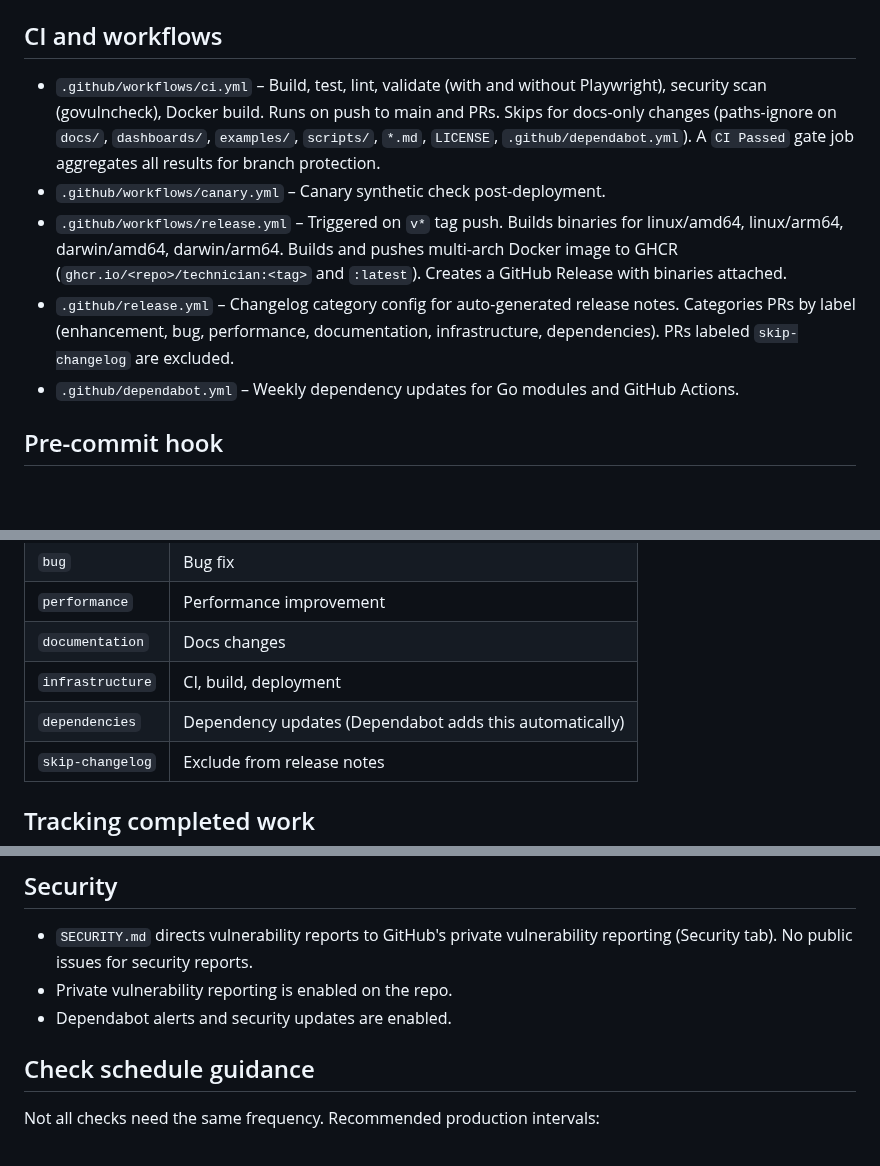
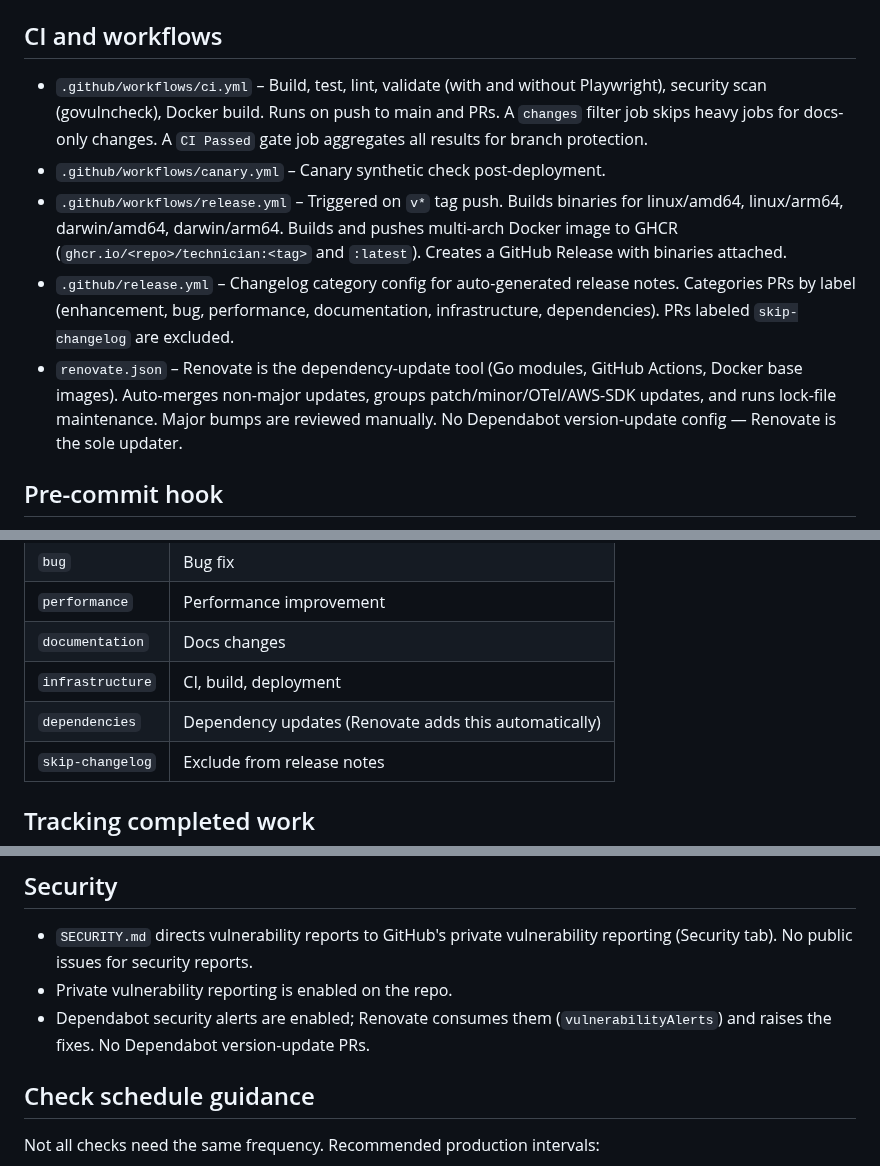
Before and after one commit to jesseheady/technician, a Markdown page: AGENTS.md, 3 parts joined by grey strips. GitHub-like rendering; blank space fills up the shorter version.

Commit message:
docs: correct GHA docs — Renovate is dependency updater, drop stale dependabot refs
Signed-off-by: Jesse Heady <jesse@heady.name>

```diff
--- a/AGENTS.md
+++ b/AGENTS.md
@@ -103,11 +103,11 @@ Docker: `docker compose up` (Technician + Prometheus + Grafana). Rebuild after c
 
 ## CI and workflows
 
-- `.github/workflows/ci.yml` – Build, test, lint, validate (with and without Playwright), security scan (govulncheck), Docker build. Runs on push to main and PRs. Skips for docs-only changes (paths-ignore on `docs/`, `dashboards/`, `examples/`, `scripts/`, `*.md`, `LICENSE`, `.github/dependabot.yml`). A `CI Passed` gate job aggregates all results for branch protection.
+- `.github/workflows/ci.yml` – Build, test, lint, validate (with and without Playwright), security scan (govulncheck), Docker build. Runs on push to main and PRs. A `changes` filter job skips heavy jobs for docs-only changes. A `CI Passed` gate job aggregates all results for branch protection.
 - `.github/workflows/canary.yml` – Canary synthetic check post-deployment.
 - `.github/workflows/release.yml` – Triggered on `v*` tag push. Builds binaries for linux/amd64, linux/arm64, darwin/amd64, darwin/arm64. Builds and pushes multi-arch Docker image to GHCR (`ghcr.io/<repo>/technician:<tag>` and `:latest`). Creates a GitHub Release with binaries attached.
 - `.github/release.yml` – Changelog category config for auto-generated release notes. Categories PRs by label (enhancement, bug, performance, documentation, infrastructure, dependencies). PRs labeled `skip-changelog` are excluded.
-- `.github/dependabot.yml` – Weekly dependency updates for Go modules and GitHub Actions.
+- `renovate.json` – Renovate is the dependency-update tool (Go modules, GitHub Actions, Docker base images). Auto-merges non-major updates, groups patch/minor/OTel/AWS-SDK updates, and runs lock-file maintenance. Major bumps are reviewed manually. No Dependabot version-update config — Renovate is the sole updater.
 
 ## Pre-commit hook
 
@@ -136,7 +136,7 @@ Use labels on PRs for changelog categorization:
 | `performance` | Performance improvement |
 | `documentation` | Docs changes |
 | `infrastructure` | CI, build, deployment |
-| `dependencies` | Dependency updates (Dependabot adds this automatically) |
+| `dependencies` | Dependency updates (Renovate adds this automatically) |
 | `skip-changelog` | Exclude from release notes |
 
 ## Tracking completed work
@@ -178,7 +178,7 @@ is the one trailer that is required (the no-Co-Authored-By rule still applies).
 
 - `SECURITY.md` directs vulnerability reports to GitHub's private vulnerability reporting (Security tab). No public issues for security reports.
 - Private vulnerability reporting is enabled on the repo.
-- Dependabot alerts and security updates are enabled.
+- Dependabot security alerts are enabled; Renovate consumes them (`vulnerabilityAlerts`) and raises the fixes. No Dependabot version-update PRs.
 
 ## Check schedule guidance
 
```
